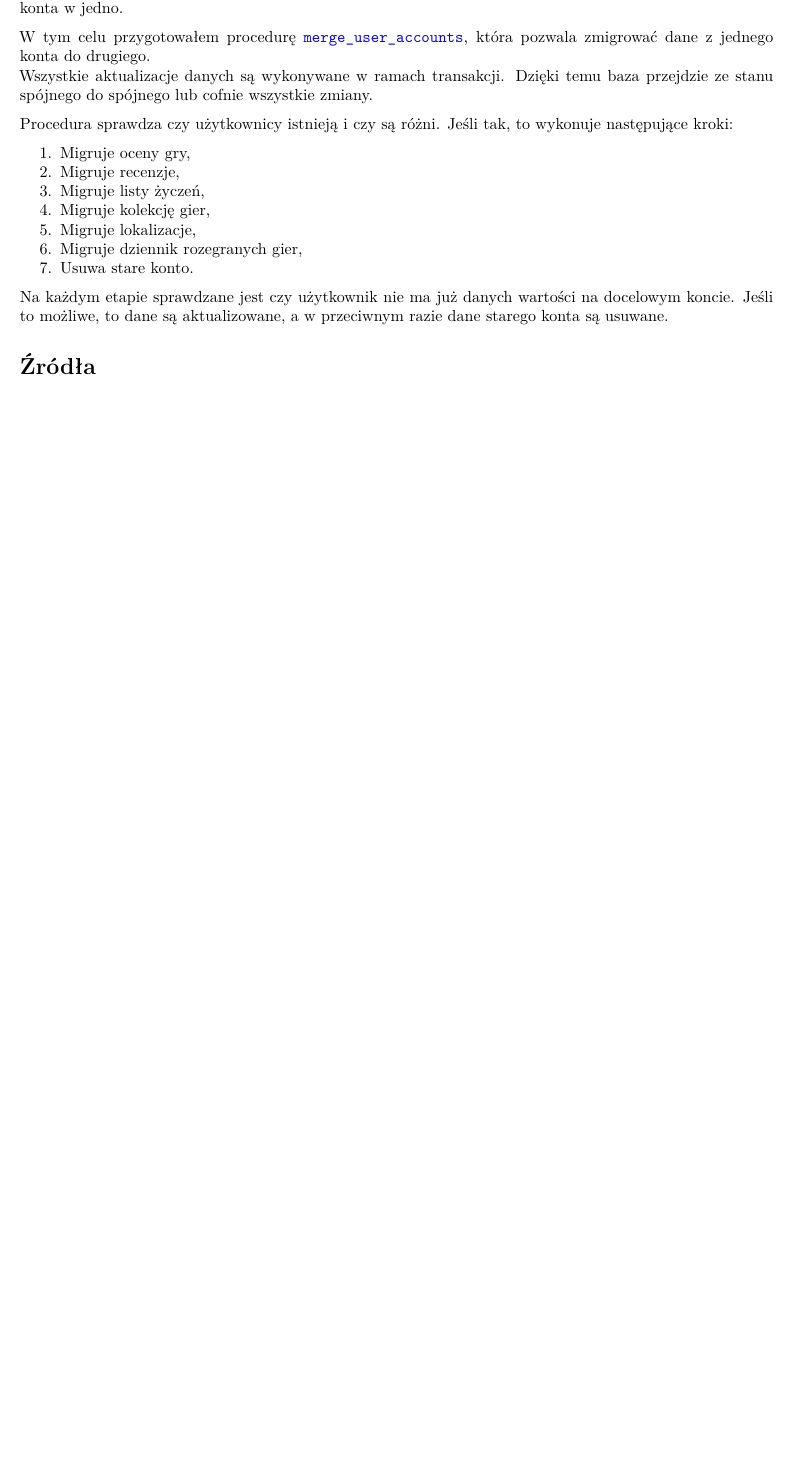
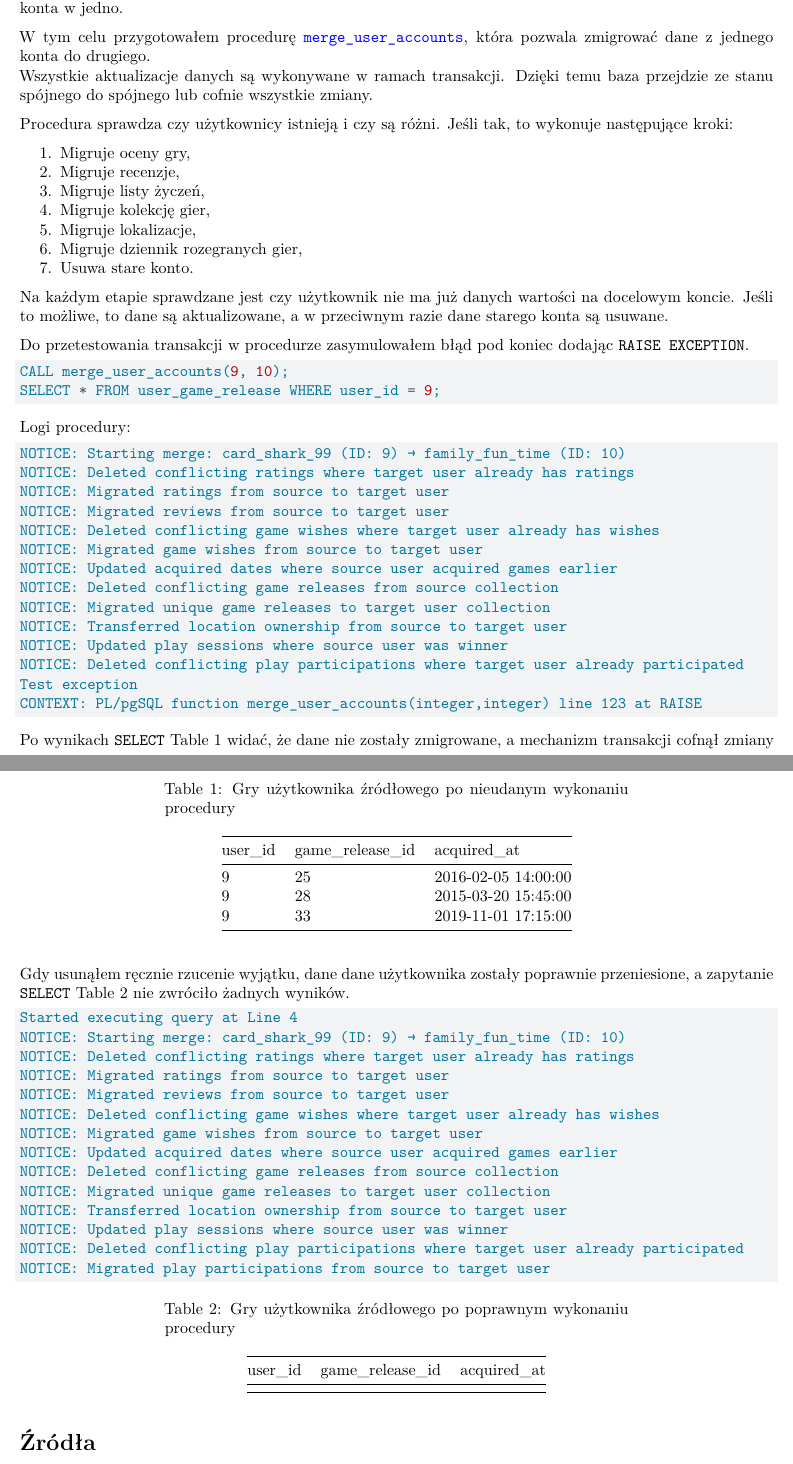
Before and after one commit to christopher-dabrowski/BoardBase, a Quarto document (docs/milestone2/Etap2_Sprawozdanie.qmd): part of page 2 of 2 before the commit and two parts of pages 2 and 3 of 3 after it, the two joined at a grey line, cut so that both start at the same text, the shorter picture padded with empty space. Rendered offline with R 4.5, knitr and Pandoc in place of Quarto, then LaTeX, with nearby package versions.

Commit message:
docs: describe testing the user migration procedure

````diff
--- a/docs/milestone2/Etap2_Sprawozdanie.qmd
+++ b/docs/milestone2/Etap2_Sprawozdanie.qmd
@@ -72,6 +72,67 @@ Procedura sprawdza czy użytkownicy istnieją i czy są różni. Jeśli tak, to
 
 Na każdym etapie sprawdzane jest czy użytkownik nie ma już danych wartości na docelowym koncie. Jeśli to możliwe, to dane są aktualizowane, a w przeciwnym razie dane starego konta są usuwane.
 
+Do przetestowania transakcji w procedurze zasymulowałem błąd pod koniec dodając `RAISE EXCEPTION`.
+
+```sql
+CALL merge_user_accounts(9, 10);
+SELECT * FROM user_game_release WHERE user_id = 9;
+```
+
+Logi procedury:
+
+```text
+NOTICE: Starting merge: card_shark_99 (ID: 9) → family_fun_time (ID: 10)
+NOTICE: Deleted conflicting ratings where target user already has ratings
+NOTICE: Migrated ratings from source to target user
+NOTICE: Migrated reviews from source to target user
+NOTICE: Deleted conflicting game wishes where target user already has wishes
+NOTICE: Migrated game wishes from source to target user
+NOTICE: Updated acquired dates where source user acquired games earlier
+NOTICE: Deleted conflicting game releases from source collection
+NOTICE: Migrated unique game releases to target user collection
+NOTICE: Transferred location ownership from source to target user
+NOTICE: Updated play sessions where source user was winner
+NOTICE: Deleted conflicting play participations where target user already participated
+Test exception
+CONTEXT: PL/pgSQL function merge_user_accounts(integer,integer) line 123 at RAISE
+```
+
+Po wynikach `SELECT` @tbl-games-after-failed-merge widać, że dane nie zostały zmigrowane, a mechanizm transakcji cofnął zmiany
+
+| user_id | game_release_id |    acquired_at        |
+|---------|-----------------|----------------------|
+|   9     |      25         | 2016-02-05 14:00:00  |
+|   9     |      28         | 2015-03-20 15:45:00  |
+|   9     |      33         | 2019-11-01 17:15:00  |
+
+: Gry użytkownika źródłowego po nieudanym wykonaniu procedury {#tbl-games-after-failed-merge}
+
+Gdy usunąłem ręcznie rzucenie wyjątku, dane dane użytkownika zostały poprawnie przeniesione, a zapytanie `SELECT` @tbl-games-after-successful-merge nie zwróciło żadnych wyników.
+
+```text
+Started executing query at Line 4
+NOTICE: Starting merge: card_shark_99 (ID: 9) → family_fun_time (ID: 10)
+NOTICE: Deleted conflicting ratings where target user already has ratings
+NOTICE: Migrated ratings from source to target user
+NOTICE: Migrated reviews from source to target user
+NOTICE: Deleted conflicting game wishes where target user already has wishes
+NOTICE: Migrated game wishes from source to target user
+NOTICE: Updated acquired dates where source user acquired games earlier
+NOTICE: Deleted conflicting game releases from source collection
+NOTICE: Migrated unique game releases to target user collection
+NOTICE: Transferred location ownership from source to target user
+NOTICE: Updated play sessions where source user was winner
+NOTICE: Deleted conflicting play participations where target user already participated
+NOTICE: Migrated play participations from source to target user
+```
+
+| user_id | game_release_id |    acquired_at        |
+|---------|-----------------|----------------------|
+
+: Gry użytkownika źródłowego po poprawnym wykonaniu procedury {#tbl-games-after-successful-merge}
+
+
 # Źródła {.unnumbered}
 
 ::: {#refs}
````
